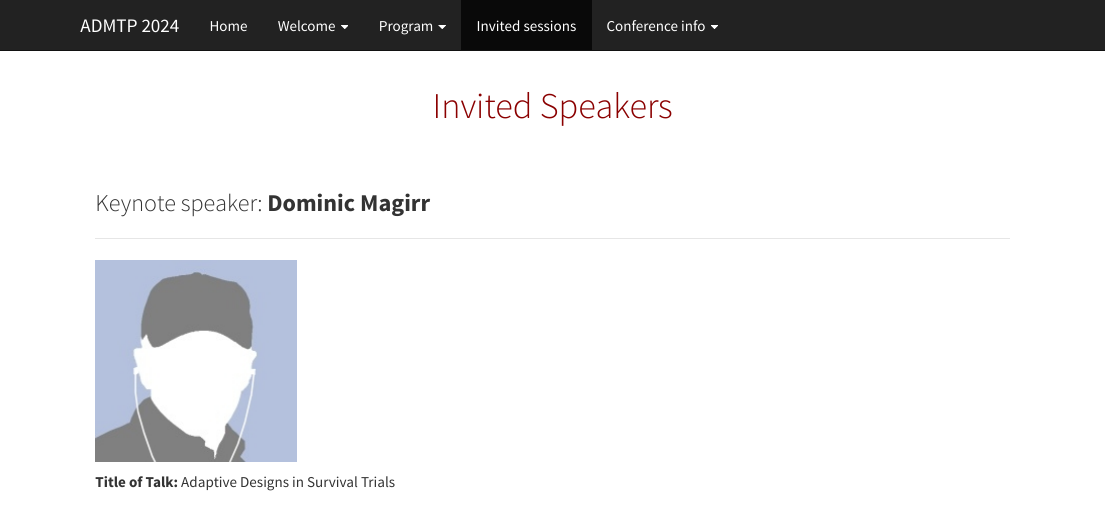
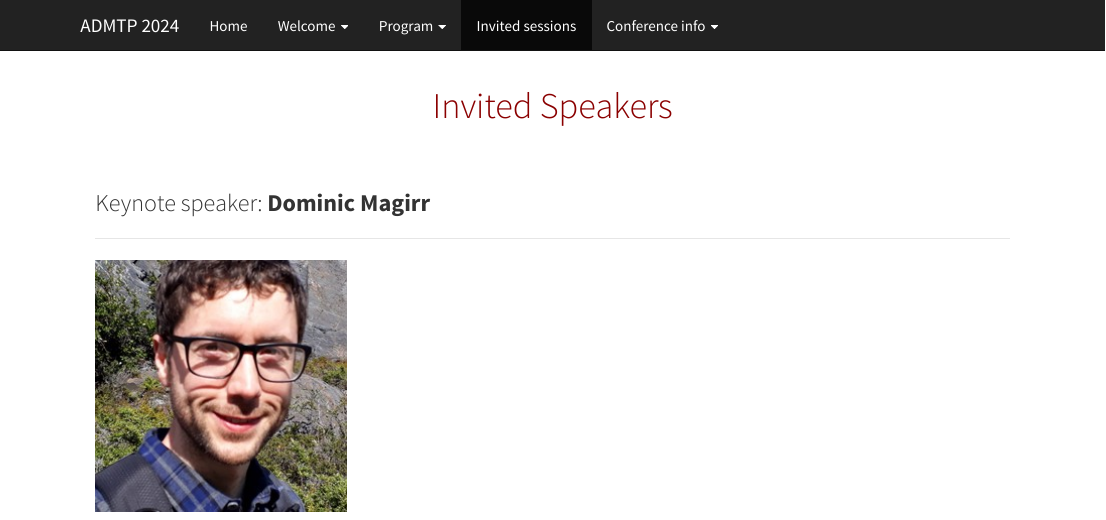
Before and after one commit to ADMTP/ADMTP2024, an R Markdown document (invited.Rmd): the page in a window 1100 px wide, from its top. The pictures show the output file invited.html that the author committed with the source, opened offline; library style sheets and scripts come from the installed R packages.

Commit message:
Invited picture

```diff
--- a/invited.Rmd
+++ b/invited.Rmd
@@ -25,7 +25,7 @@ h1.title {
 
 <hr>
 
-![](images/user_default.png)
+![](images/dominic_magirr.jpg)
 
 <!-- Dr. **Emily Johnson** is a renowned statistician and expert in adaptive designs for clinical trials. She received her Ph.D. in Biostatistics from XYZ University and has over 15 years of experience in the field. Dr. Johnson has published numerous articles on adaptive trial designs and has been invited to speak at various international conferences. Her research focuses on developing innovative statistical methods for improving the efficiency and ethical aspects of clinical trials. -->
 
```
Also changed, not shown: images/dominic_magirr.jpg (renamed from images/domini_magirr.jpg), invited.html.
